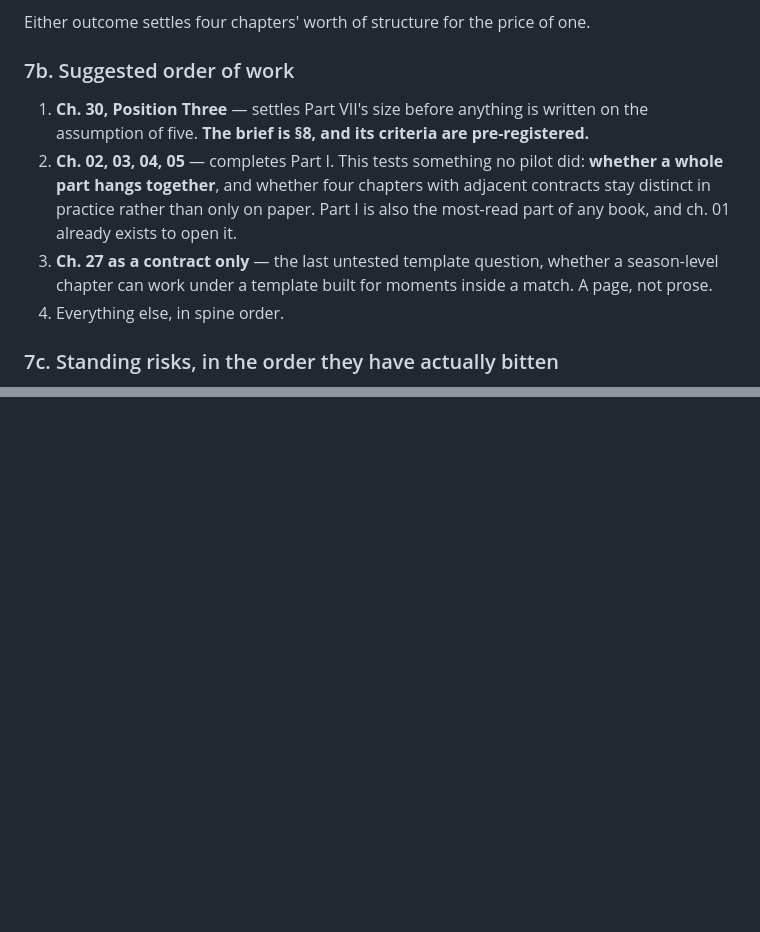
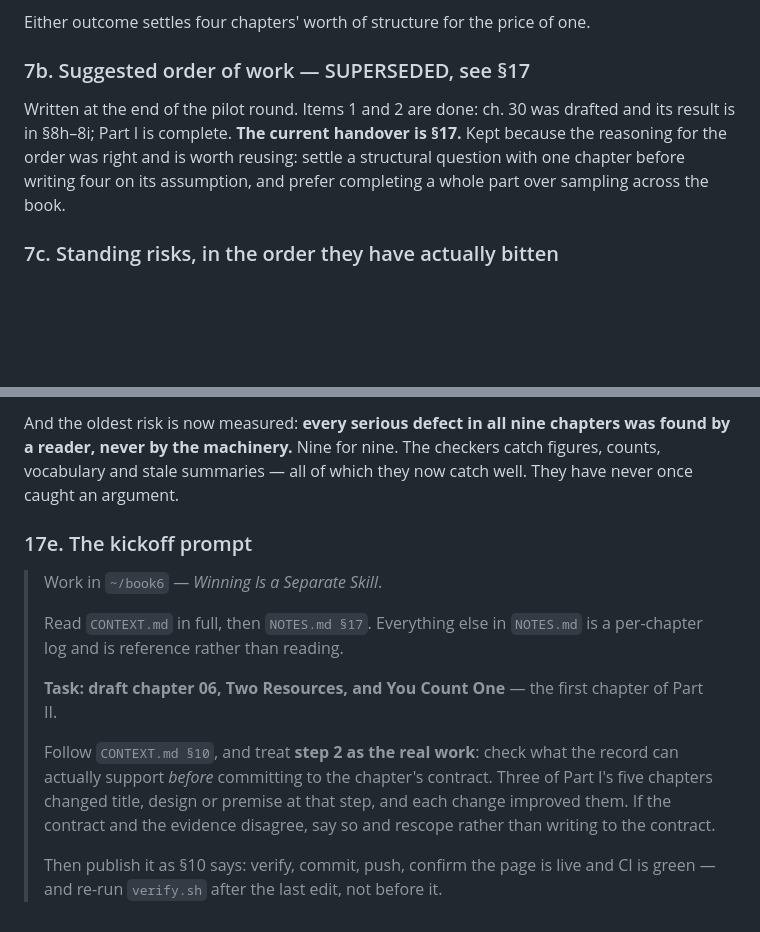
Before and after one commit to AnthonyKot/separate-skill, a Markdown page: NOTES.md, 2 parts joined by grey strips. GitHub-like rendering; blank space fills up the shorter version.

```diff
--- a/NOTES.md
+++ b/NOTES.md
@@ -328,17 +328,12 @@ invisible-product problem while having a core's resource profile.
 
 Either outcome settles four chapters' worth of structure for the price of one.
 
-### 7b. Suggested order of work
+### 7b. Suggested order of work — SUPERSEDED, see §17
 
-1. **Ch. 30, Position Three** — settles Part VII's size before anything is written on the assumption
-   of five. **The brief is §8, and its criteria are pre-registered.**
-2. **Ch. 02, 03, 04, 05** — completes Part I. This tests something no pilot did: **whether a whole
-   part hangs together**, and whether four chapters with adjacent contracts stay distinct in practice
-   rather than only on paper. Part I is also the most-read part of any book, and ch. 01 already exists
-   to open it.
-3. **Ch. 27 as a contract only** — the last untested template question, whether a season-level
-   chapter can work under a template built for moments inside a match. A page, not prose.
-4. Everything else, in spine order.
+Written at the end of the pilot round. Items 1 and 2 are done: ch. 30 was drafted and its result is in
+§8h–8i; Part I is complete. **The current handover is §17.** Kept because the reasoning for the order
+was right and is worth reusing: settle a structural question with one chapter before writing four on
+its assumption, and prefer completing a whole part over sampling across the book.
 
 ### 7c. Standing risks, in the order they have actually bitten
 
@@ -1189,0 +1246,20 @@ reader's own recorded decision, which is what the exercise is built for.
+And the oldest risk is now measured: **every serious defect in all nine chapters was found by a
+reader, never by the machinery.** Nine for nine. The checkers catch figures, counts, vocabulary and
+stale summaries — all of which they now catch well. They have never once caught an argument.
+
+### 17e. The kickoff prompt
+
+> Work in `~/book6` — *Winning Is a Separate Skill*.
+>
+> Read `CONTEXT.md` in full, then `NOTES.md §17`. Everything else in `NOTES.md` is a per-chapter log
+> and is reference rather than reading.
+>
+> **Task: draft chapter 06, Two Resources, and You Count One** — the first chapter of Part II.
+>
+> Follow `CONTEXT.md §10`, and treat **step 2 as the real work**: check what the record can actually
+> support *before* committing to the chapter's contract. Three of Part I's five chapters changed
+> title, design or premise at that step, and each change improved them. If the contract and the
+> evidence disagree, say so and rescope rather than writing to the contract.
+>
+> Then publish it as §10 says: verify, commit, push, confirm the page is live and CI is green — and
+> re-run `verify.sh` after the last edit, not before it.
```
Also changed, not shown: other parts of NOTES.md (+61 -0 lines).
